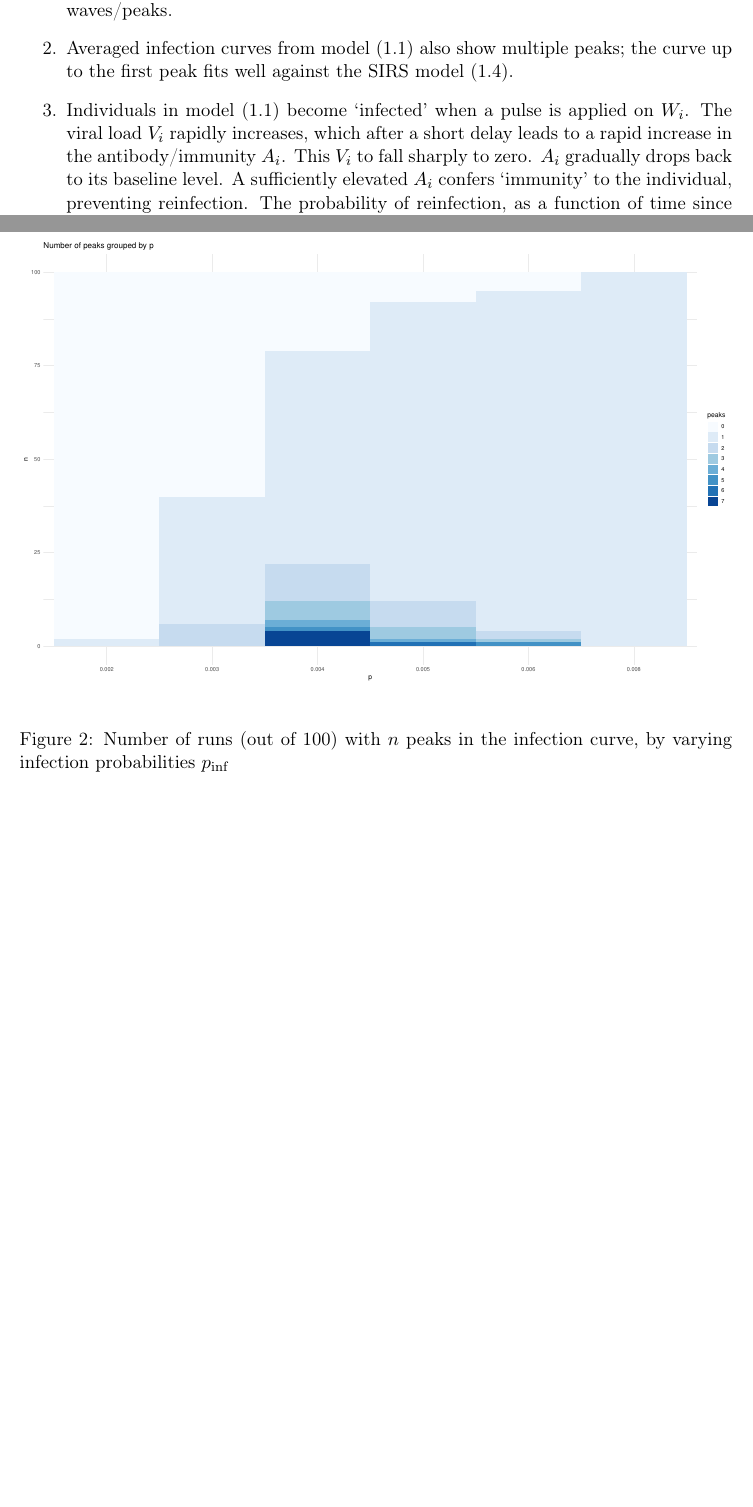
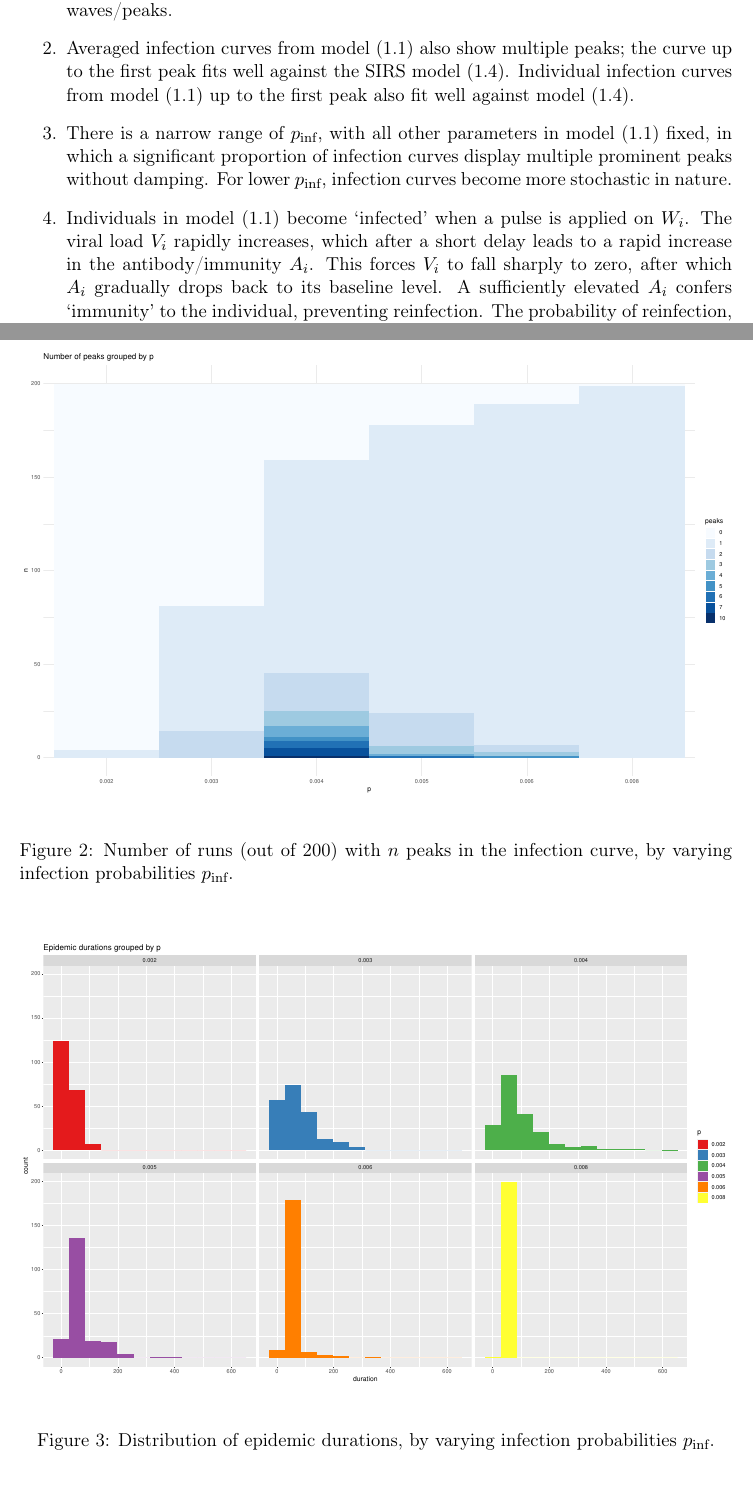
Before and after one commit to sahasatvik/multiscale, a LaTeX document (report/model.tex): two parts of pages 5 and 6 of 6, joined at a grey line, cut so that both start at the same text, the shorter picture padded with empty space. The pictures show the PDF file report/model.pdf that the author committed with the source.

```diff
--- a/report/model.tex
+++ b/report/model.tex
@@ -240,13 +240,16 @@
 
         \item Averaged infection curves from model (1.1) also show multiple
         peaks; the curve up to the first peak fits well against the SIRS model
-        (1.4).
+        (1.4). Individual infection curves from model (1.1) up to the first
+        peak also fit well against model (1.4).
+
+        \item There is a narrow range of $p_\text{inf}$, with all other
+        parameters in model (1.1) fixed, in which a significant proportion of
+        infection curves display multiple prominent peaks without damping. For
+        lower $p_\text{inf}$, infection curves become more stochastic in
+        nature.
 
         \item Individuals in model (1.1) become `infected' when a pulse is
         applied on $W_i$. The viral load $V_i$ rapidly increases, which after
         a short delay leads to a rapid increase in the antibody/immunity
-        $A_i$. This $V_i$ to fall sharply to zero. $A_i$ gradually drops back
-        to its baseline level. A sufficiently elevated $A_i$ confers
-        `immunity' to the individual, preventing reinfection. The probability
-        of reinfection, as a function of time since infection, can be
-        calculated.
+        $A_i$. This forces $V_i$ to fall sharply to zero, after which $A_i$
@@ -253,9 +259,10 @@
+        can be calculated.
     \end{enumerate}
 
 
     \begin{figure}[h!]
     \begin{center}
-        \includegraphics[page = 2, width = \textwidth]{../multirun.pdf}
+        \includegraphics[page = 2, width = \textwidth]{../figures/multirun.pdf}
     \end{center}
     \caption{Infection curves, by varying infection probabilities
     $p_\text{inf}$.}
@@ -265,12 +272,20 @@
 
     \begin{figure}[h!]
     \begin{center}
-        \includegraphics[page = 4, width = \textwidth]{../multirun.pdf}
+        \includegraphics[page = 4, width = \textwidth]{../figures/multirun.pdf}
     \end{center}
-    \caption{Number of runs (out of 100) with $n$ peaks in the infection
-    curve, by varying infection probabilities $p_\text{inf}$}
+    \caption{Number of runs (out of 200) with $n$ peaks in the infection
+    curve, by varying infection probabilities $p_\text{inf}$.}
     \label{fig:peaks}
     \end{figure}
 
+    \begin{figure}[h!]
+    \begin{center}
+        \includegraphics[page = 3, width = \textwidth]{../figures/multirun.pdf}
+    \end{center}
+    \caption{Distribution of epidemic durations, by varying infection
+    probabilities $p_\text{inf}$.}
+    \label{fig:durations}
+    \end{figure}
 
 \end{document}
```
Also changed, not shown: report/model.pdf, report/model.tex (3 more changed lines), 5 other files.
